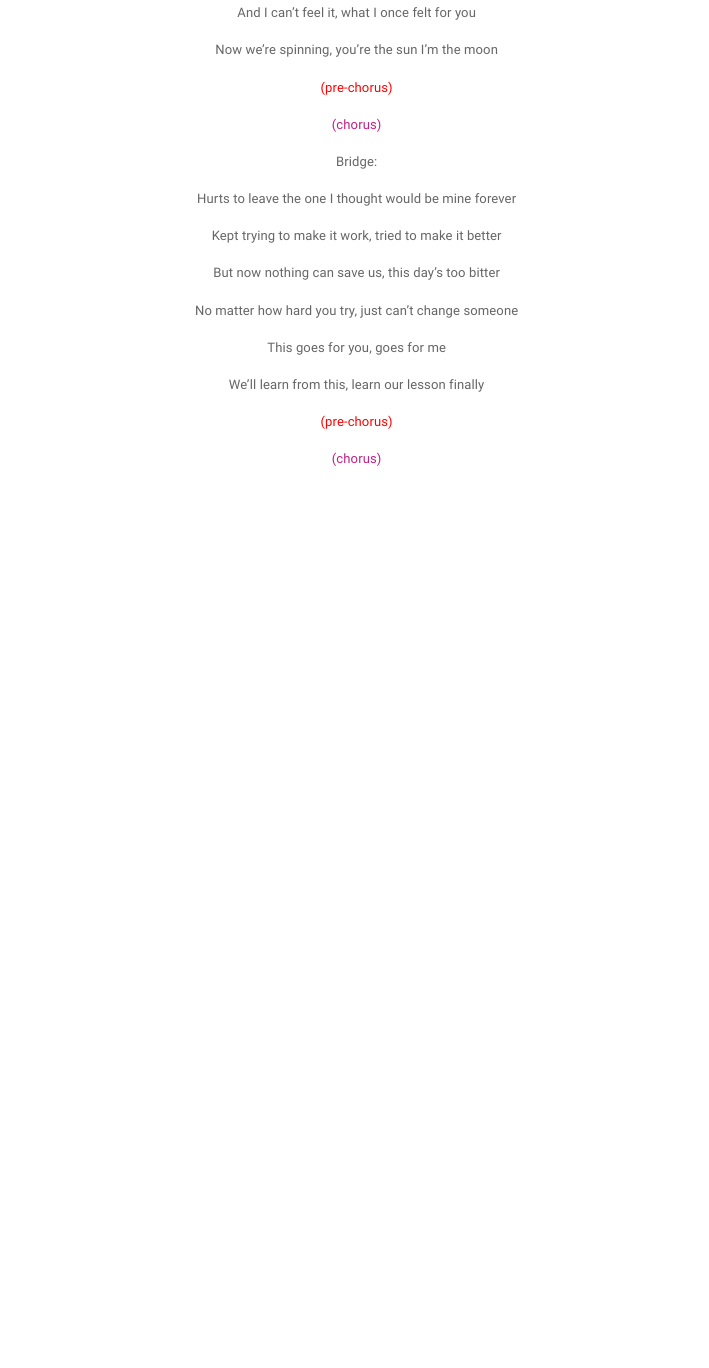
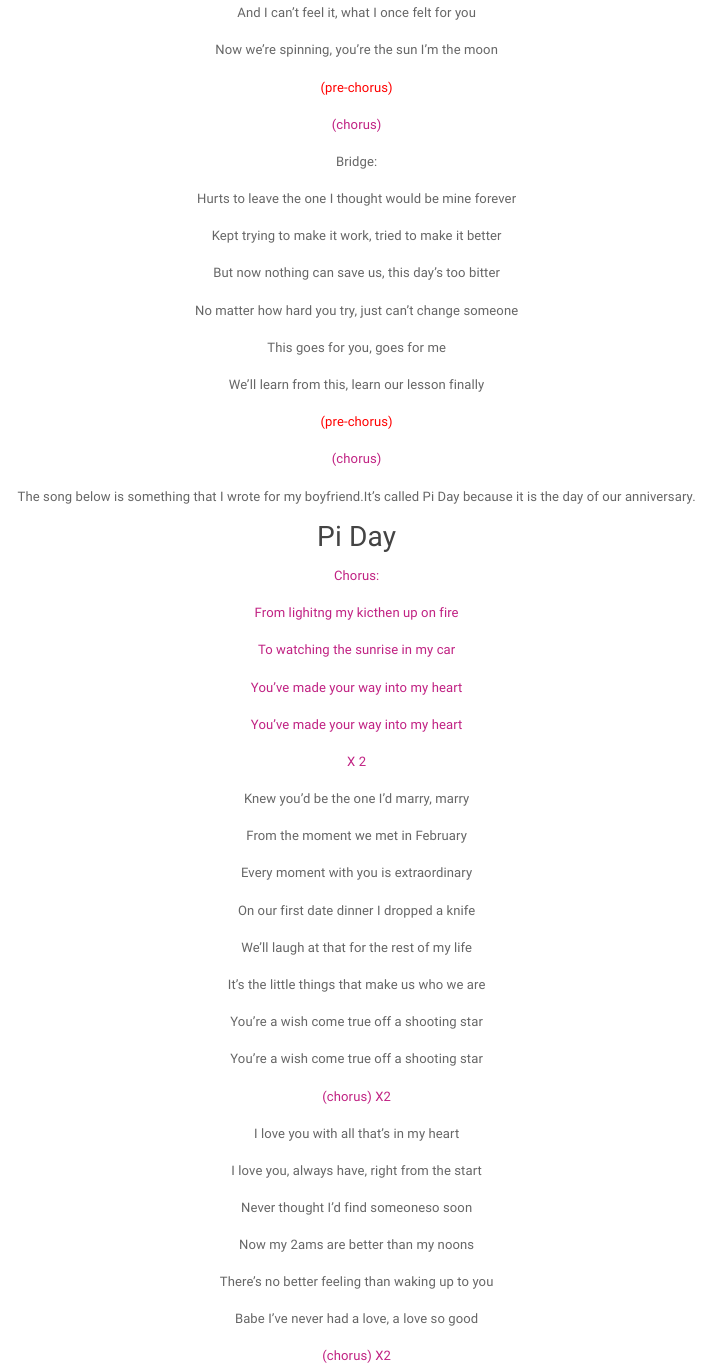
Before and after one commit to elianaespi/elianaespi, an R Markdown document (mymusic.Rmd): the page in a window 1100 px wide, from 16320 px down. Rendered offline with R 4.5, knitr and Pandoc, with nearby package versions.

Commit message:
Add files via upload

```diff
--- a/mymusic.Rmd
+++ b/mymusic.Rmd
@@ -1061,3 +1061,62 @@ We'll learn from this, learn our lesson finally
 
 <span style="color:#C12283"
 >(chorus)
+
+
+The song below is something that I wrote for my boyfriend.It's called Pi Day because it is the day of our anniversary.
+
+
+## Pi Day
+
+
+<span style="color:#C12283"
+>Chorus:
+
+<span style="color:#C12283"
+>From lighitng my kicthen up on fire
+
+<span style="color:#C12283"
+>To watching the sunrise in my car
+
+<span style="color:#C12283"
+>You've made your way into my heart
+
+<span style="color:#C12283"
+>You've made your way into my heart
+
+<span style="color:#C12283"
+> X 2
+
+Knew you'd be the one I'd marry, marry
+
+From the moment we met in February
+
+Every moment with you is extraordinary
+
+On our first date dinner I dropped a knife
+
+We'll laugh at that for the rest of my life
+
+It's the little things that make us who we are
+
+You're a wish come true off a shooting star
+
+You're a wish come true off a shooting star
+
+<span style="color:#C12283"
+> (chorus) X2
+
+I love you with all that's in my heart
+
+I love you, always have, right from the start
+
+Never thought I'd find someoneso soon
+
+Now my 2ams are better than my noons
+
+There's no better feeling than waking up to you
+
+Babe I've never had a love, a love so good
+
+<span style="color:#C12283"
+>(chorus) X2
```
Also changed, not shown: index.Rmd (+2 -4 lines), index.html, mymusic.html.
